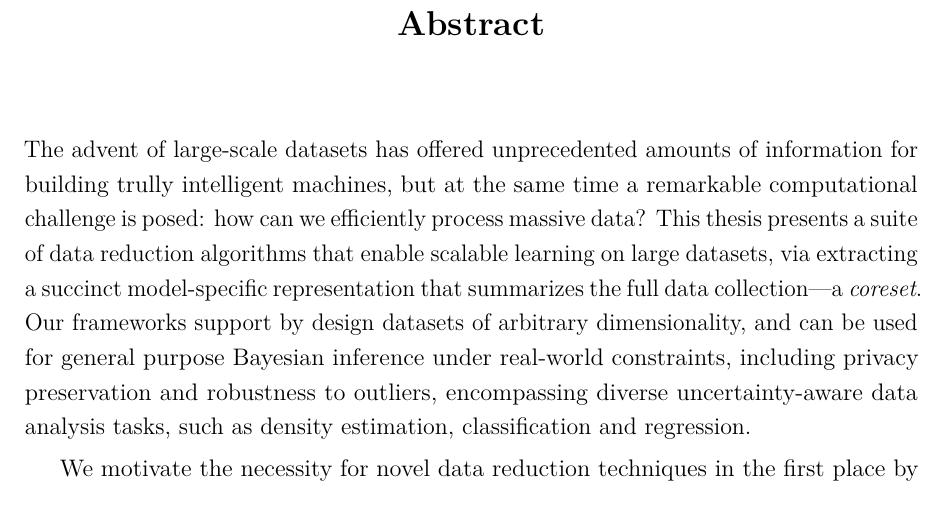
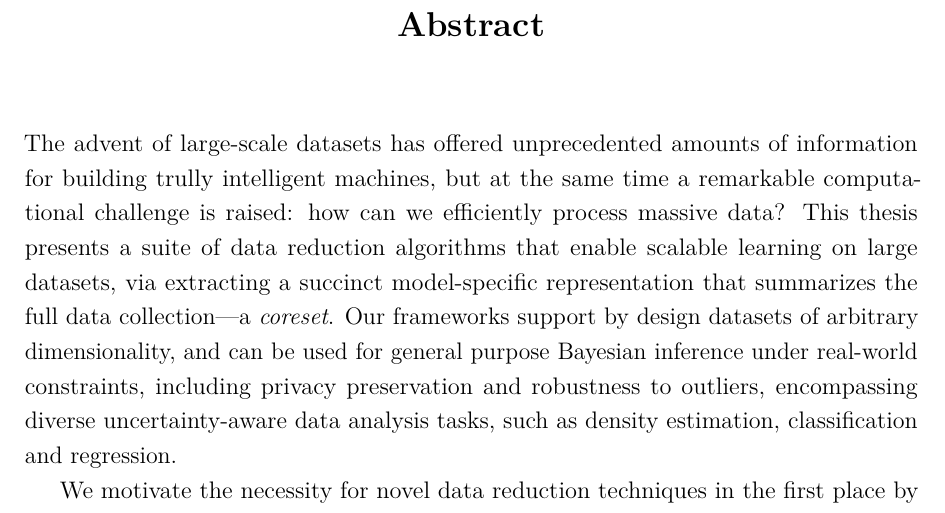
Before and after one commit to dionman/thesis, a LaTeX thesis (thesis.tex, which reads Abstract/abstract.tex): part of page 7 of 132, cut so that both start at the same text. Compiled offline with pdfLaTeX.

Commit message:
minor rephrasing in abstract

```diff
--- a/Abstract/abstract.tex
+++ b/Abstract/abstract.tex
@@ -2,8 +2,8 @@
 % Use `abstract' as an option in the document class to print only the titlepage and the abstract.
 \begin{abstract}
 	\label{sec:abstract}
-	The advent of large-scale datasets has offered unprecedented amounts of information for building trully intelligent machines, but at the same time a remarkable computational challenge is posed: how can we efficiently process massive data? This thesis presents a suite of data reduction algorithms that enable scalable learning on large datasets, via extracting a succinct model-specific representation that summarizes the full data collection---a \emph{coreset}. Our frameworks support by design datasets of arbitrary dimensionality, and can be used for general purpose Bayesian inference under real-world constraints, including privacy preservation and robustness to outliers, encompassing diverse uncertainty-aware data analysis tasks, such as density estimation, classification and regression.
-	%proliferation, abundance, gathering, acquisition
+	The advent of large-scale datasets has offered unprecedented amounts of information for building trully intelligent machines, but at the same time a remarkable computational challenge is raised: how can we efficiently process massive data? This thesis presents a suite of data reduction algorithms that enable scalable learning on large datasets, via extracting a succinct model-specific representation that summarizes the full data collection---a \emph{coreset}. Our frameworks support by design datasets of arbitrary dimensionality, and can be used for general purpose Bayesian inference under real-world constraints, including privacy preservation and robustness to outliers, encompassing diverse uncertainty-aware data analysis tasks, such as density estimation, classification and regression.
+	%proliferation, abundance, gathering, acquisition \\ posed
 
     We motivate the necessity for novel data reduction techniques in the first place by developing a reidentification attack on coarsened representations of private behavioural data. Analysing longitudinal records of human mobility, we detect privacy-revealing structural patterns, that remain preserved in reduced graph representations of individuals information with manageable size. These unique patterns enable linkage attacks on individuals information via structural similarity computations on longitudinal mobility traces, revealing an existing privacy threat.
 
```
